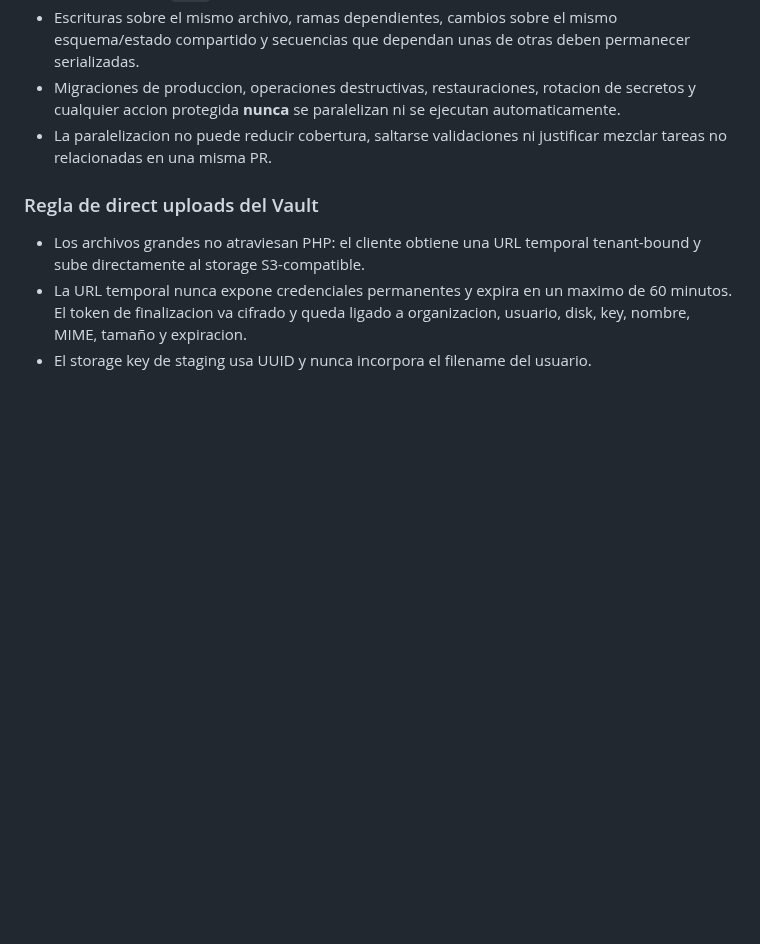
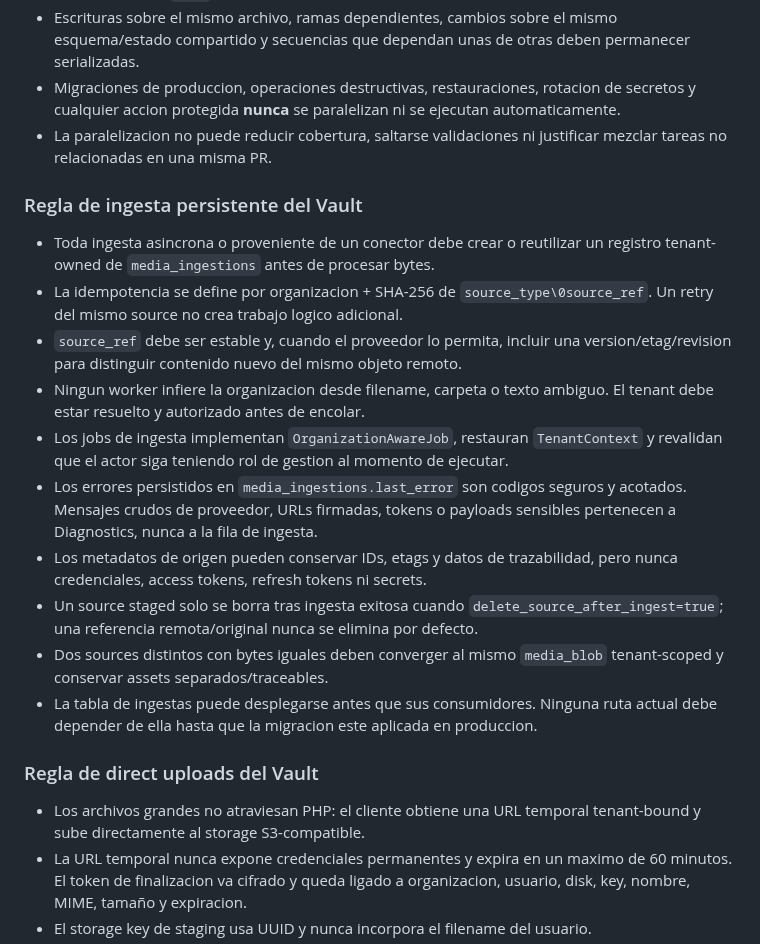
Before and after one commit to drpipe1098-commits/GrindFlow, a Markdown page: AGENTS.md, the part around the change. GitHub-like rendering; blank space fills up the shorter version.

Commit message:
docs: define persistent media ingestion contract

```diff
--- a/AGENTS.md
+++ b/AGENTS.md
@@ -25,6 +25,32 @@ foto de la entrega actual; esto es lo que hay que saber siempre.
 - Escrituras sobre el mismo archivo, ramas dependientes, cambios sobre el mismo esquema/estado compartido y secuencias que dependan unas de otras deben permanecer serializadas.
 - Migraciones de produccion, operaciones destructivas, restauraciones, rotacion de secretos y cualquier accion protegida **nunca** se paralelizan ni se ejecutan automaticamente.
 - La paralelizacion no puede reducir cobertura, saltarse validaciones ni justificar mezclar tareas no relacionadas en una misma PR.
+
+### Regla de ingesta persistente del Vault
+
+- Toda ingesta asincrona o proveniente de un conector debe crear o reutilizar un
+  registro tenant-owned de `media_ingestions` antes de procesar bytes.
+- La idempotencia se define por organizacion + SHA-256 de `source_type\0source_ref`.
+  Un retry del mismo source no crea trabajo logico adicional.
+- `source_ref` debe ser estable y, cuando el proveedor lo permita, incluir una
+  version/etag/revision para distinguir contenido nuevo del mismo objeto remoto.
+- Ningun worker infiere la organizacion desde filename, carpeta o texto ambiguo.
+  El tenant debe estar resuelto y autorizado antes de encolar.
+- Los jobs de ingesta implementan `OrganizationAwareJob`, restauran
+  `TenantContext` y revalidan que el actor siga teniendo rol de gestion al
+  momento de ejecutar.
+- Los errores persistidos en `media_ingestions.last_error` son codigos seguros y
+  acotados. Mensajes crudos de proveedor, URLs firmadas, tokens o payloads
+  sensibles pertenecen a Diagnostics, nunca a la fila de ingesta.
+- Los metadatos de origen pueden conservar IDs, etags y datos de trazabilidad,
+  pero nunca credenciales, access tokens, refresh tokens ni secrets.
+- Un source staged solo se borra tras ingesta exitosa cuando
+  `delete_source_after_ingest=true`; una referencia remota/original nunca se
+  elimina por defecto.
+- Dos sources distintos con bytes iguales deben converger al mismo `media_blob`
+  tenant-scoped y conservar assets separados/traceables.
+- La tabla de ingestas puede desplegarse antes que sus consumidores. Ninguna ruta
+  actual debe depender de ella hasta que la migracion este aplicada en produccion.
 
 ### Regla de direct uploads del Vault
 
```
